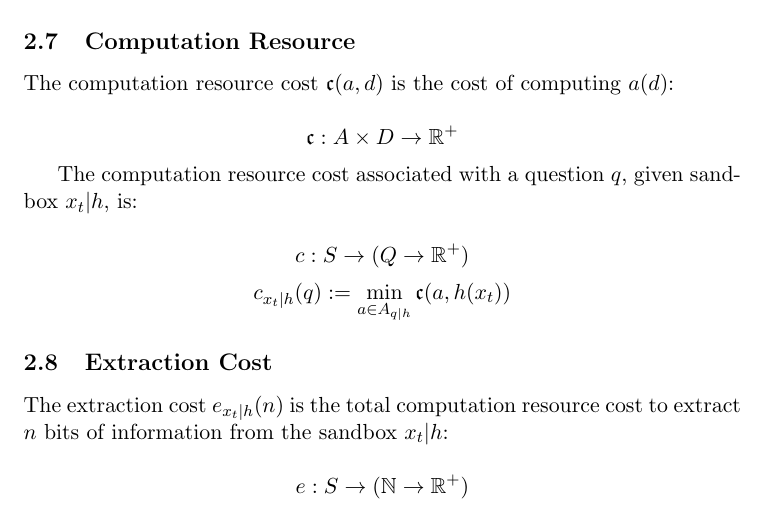
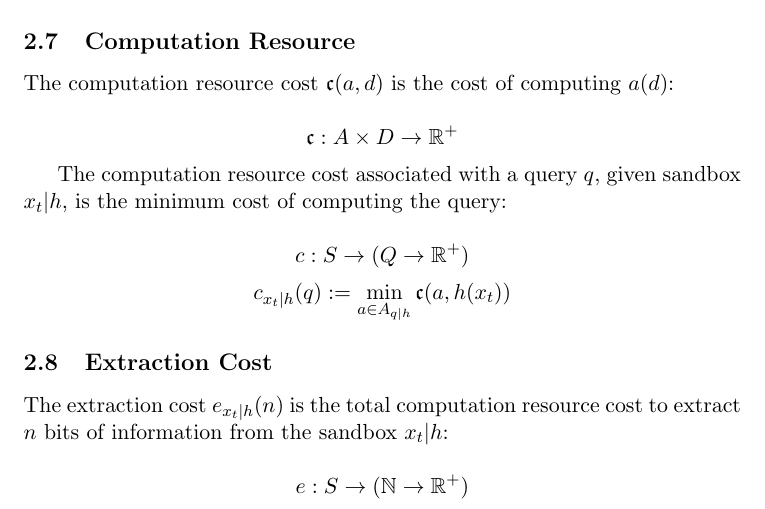
Before and after one commit to Prof-Strange/AIGC-AGI, a LaTeX paper (SignalComputationRatio/signalComputationRatio2.tex): part of page 3 of 4, cut so that both start at the same text. Compiled offline with pdfLaTeX.

Commit message:
redo cost

```diff
--- a/SignalComputationRatio/signalComputationRatio2.tex
+++ b/SignalComputationRatio/signalComputationRatio2.tex
@@ -181,7 +181,7 @@ The computation resource cost $\mathfrak{c}(a,d)$ is the cost of computing $a(d)
 \mathfrak{c} : A \times D \rightarrow \mathbb{R}^+
 \]
 
-The computation resource cost associated with a question $q$, given sandbox $x_t|h$, is:
+The computation resource cost associated with a query $q$, given sandbox $x_t|h$, is the minimum cost of computing the query:
 
 \[
 c : S \rightarrow (Q \rightarrow \mathbb{R}^+)
```
Also changed, not shown: SignalComputationRatio/signalComputationRatio2.pdf.
